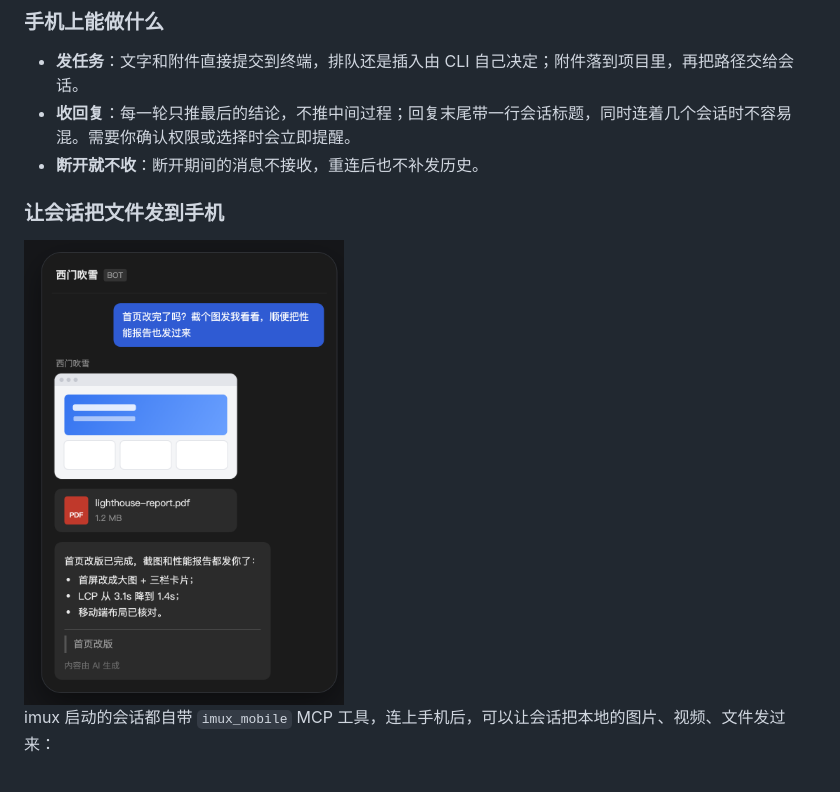
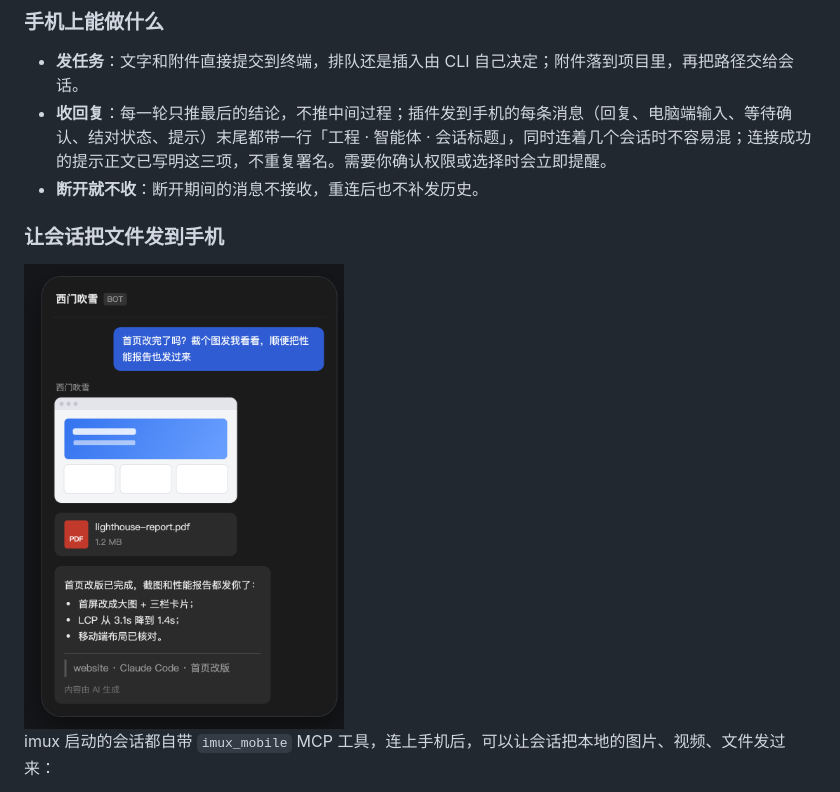
Before and after one commit to izerui/imux, a Markdown page: docs/guide.md, the part around one of its changes. Drawn GitHub-style; pictures changed too: docs/images/phone-chat.png.

```diff
--- a/docs/guide.md
+++ b/docs/guide.md
@@ -184,7 +184,7 @@ macOS 上把多个项目窗口合成标签栏后，这些状态就出现在标
 ### 手机上能做什么
 
 - **发任务**：文字和附件直接提交到终端，排队还是插入由 CLI 自己决定；附件落到项目里，再把路径交给会话。
-- **收回复**：每一轮只推最后的结论，不推中间过程；回复末尾带一行会话标题，同时连着几个会话时不容易混。需要你确认权限或选择时会立即提醒。
+- **收回复**：每一轮只推最后的结论，不推中间过程；插件发到手机的每条消息（回复、电脑端输入、等待确认、结对状态、提示）末尾都带一行「工程 · 智能体 · 会话标题」，同时连着几个会话时不容易混；连接成功的提示正文已写明这三项，不重复署名。需要你确认权限或选择时会立即提醒。
 - **断开就不收**：断开期间的消息不接收，重连后也不补发历史。
 
 ### 让会话把文件发到手机
```
Also changed, not shown: other parts of docs/guide.md (+1 -1 lines), README.md (+2 -2 lines), docs/prototypes/reply-session-footer.direction-approved.md (+2 -0 lines), 6 other files.
